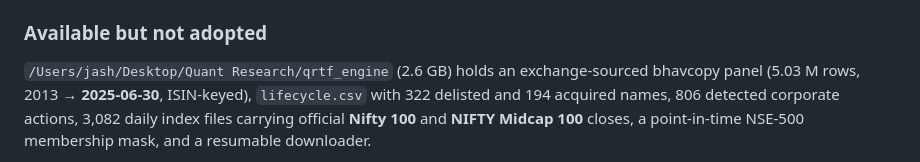
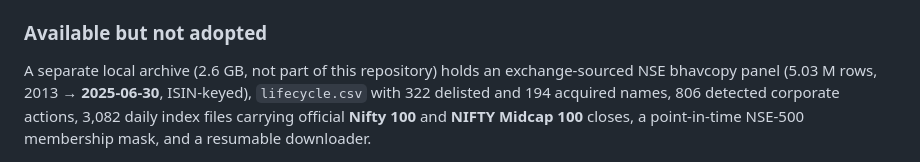
Before and after one commit to jashD11/finesseXcitadel, a Markdown page: docs/PROJECT.md, the part around the change. Rendered like a GitHub page.

```diff
--- a/docs/PROJECT.md
+++ b/docs/PROJECT.md
@@ -1259,8 +1259,8 @@ assertion in `universe.eligibility_matrix` is what surfaced it.
 
 ### Available but not adopted
 
-`/Users/jash/Desktop/Quant Research/qrtf_engine` (2.6 GB) holds an exchange-sourced
-bhavcopy panel (5.03 M rows, 2013 → **2025-06-30**, ISIN-keyed), `lifecycle.csv` with 322
+A separate local archive (2.6 GB, not part of this repository) holds an exchange-sourced
+NSE bhavcopy panel (5.03 M rows, 2013 → **2025-06-30**, ISIN-keyed), `lifecycle.csv` with 322
 delisted and 194 acquired names, 806 detected corporate actions, 3,082 daily index files
 carrying official **Nifty 100** and **NIFTY Midcap 100** closes, a point-in-time NSE-500
 membership mask, and a resumable downloader.
```
Also changed, not shown: README.md (+20 -3 lines).
